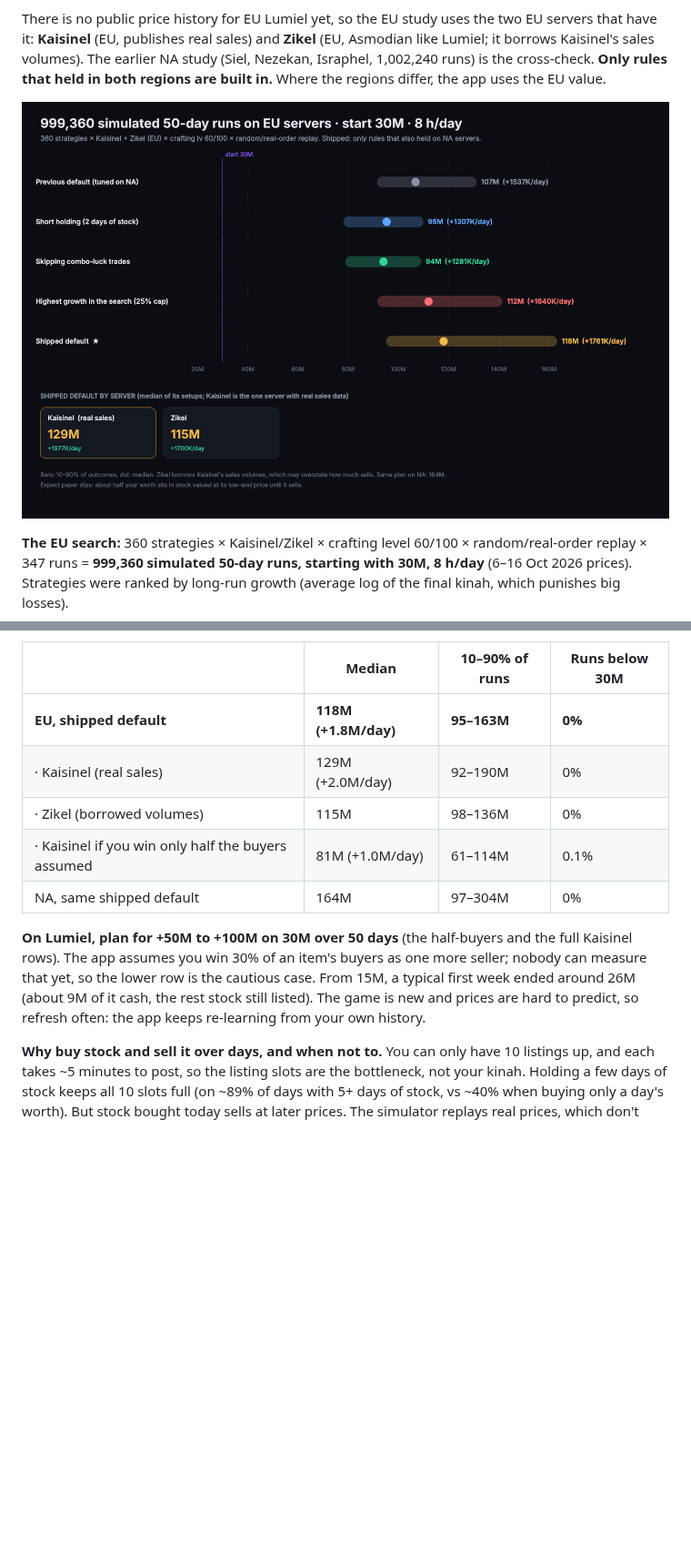
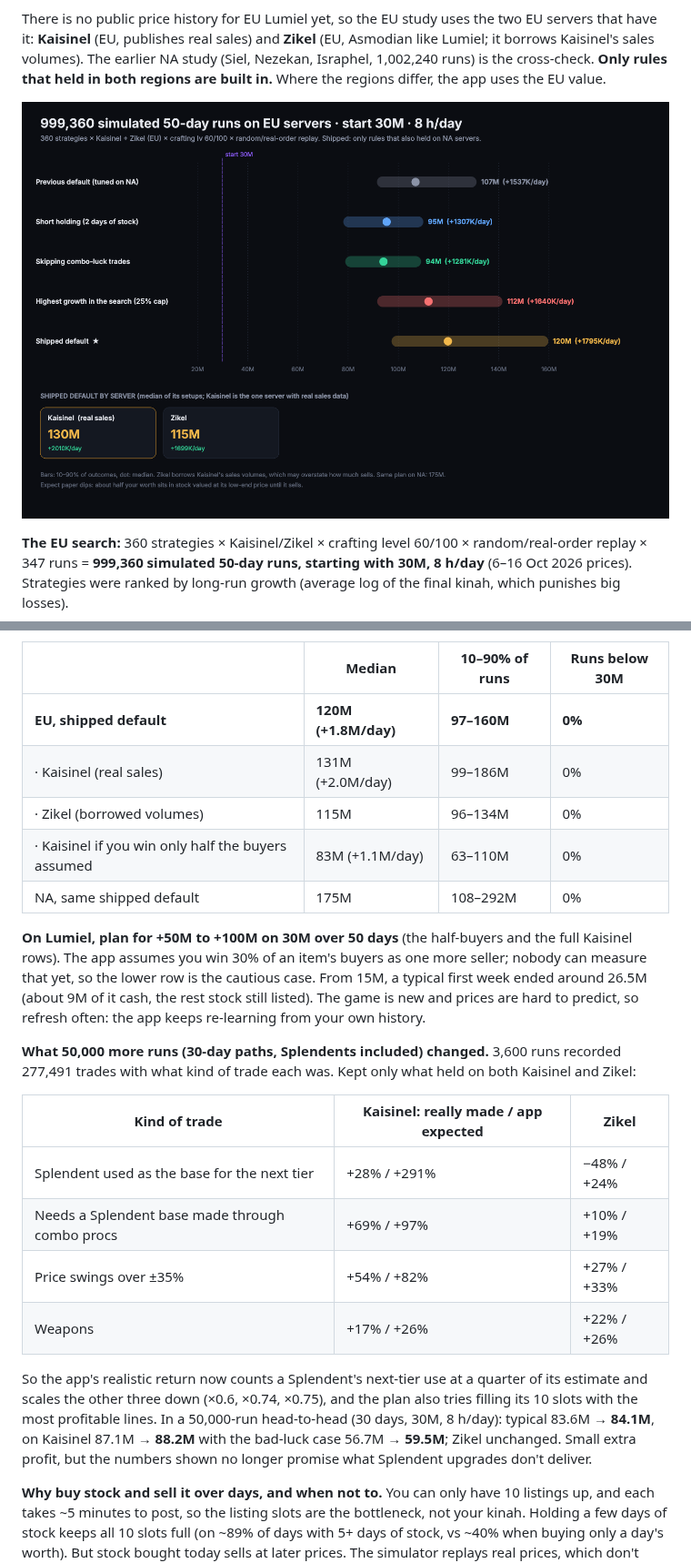
Before and after one commit to SP4CEGLID3R/aion, a Markdown page: income-assistant/README.md, 2 parts joined by grey strips. Shown at 91% size. GitHub-like rendering; pictures changed too: income-assistant/docs/million_eu.png; blank space fills up the shorter version.

```diff
--- a/income-assistant/README.md
+++ b/income-assistant/README.md
@@ -141,18 +141,36 @@ below; it had been understated ~2.5×) and how combo procs are valued:
 
 | | Median | 10–90% of runs | Runs below 30M |
 |---|---|---|---|
-| **EU, shipped default** | **118M (+1.8M/day)** | **95–163M** | **0%** |
-| · Kaisinel (real sales) | 129M (+2.0M/day) | 92–190M | 0% |
-| · Zikel (borrowed volumes) | 115M | 98–136M | 0% |
-| · Kaisinel if you win only half the buyers assumed | 81M (+1.0M/day) | 61–114M | 0.1% |
-| NA, same shipped default | 164M | 97–304M | 0% |
+| **EU, shipped default** | **120M (+1.8M/day)** | **97–160M** | **0%** |
+| · Kaisinel (real sales) | 131M (+2.0M/day) | 99–186M | 0% |
+| · Zikel (borrowed volumes) | 115M | 96–134M | 0% |
+| · Kaisinel if you win only half the buyers assumed | 83M (+1.1M/day) | 63–110M | 0% |
+| NA, same shipped default | 175M | 108–292M | 0% |
 
 **On Lumiel, plan for +50M to +100M on 30M over 50 days** (the half-buyers and the
 full Kaisinel rows). The app assumes you win 30% of an item's buyers as one more
 seller; nobody can measure that yet, so the lower row is the cautious case. From
-15M, a typical first week ended around 26M (about 9M of it cash, the rest stock
+15M, a typical first week ended around 26.5M (about 9M of it cash, the rest stock
 still listed). The game is new and prices are hard to predict, so refresh often:
 the app keeps re-learning from your own history.
+
+**What 50,000 more runs (30-day paths, Splendents included) changed.** 3,600 runs
+recorded 277,491 trades with what kind of trade each was. Kept only what held on both
+Kaisinel and Zikel:
+
+| Kind of trade | Kaisinel: really made / app expected | Zikel |
+|---|---|---|
+| Splendent used as the base for the next tier | +28% / +291% | −48% / +24% |
+| Needs a Splendent base made through combo procs | +69% / +97% | +10% / +19% |
+| Price swings over ±35% | +54% / +82% | +27% / +33% |
+| Weapons | +17% / +26% | +22% / +26% |
+
+So the app's realistic return now counts a Splendent's next-tier use at a quarter of its
+estimate and scales the other three down (×0.6, ×0.74, ×0.75), and the plan also tries
+filling its 10 slots with the most profitable lines. In a 50,000-run head-to-head (30 days,
+30M, 8 h/day): typical 83.6M → **84.1M**, on Kaisinel 87.1M → **88.2M** with the bad-luck
+case 56.7M → **59.5M**; Zikel unchanged. Small extra profit, but the numbers shown no
+longer promise what Splendent upgrades don't deliver.
 
 **Why buy stock and sell it over days, and when not to.** You can only have 10
 listings up, and each takes ~5 minutes to post, so the listing slots are the
```
Also changed, not shown: 4 other files.
